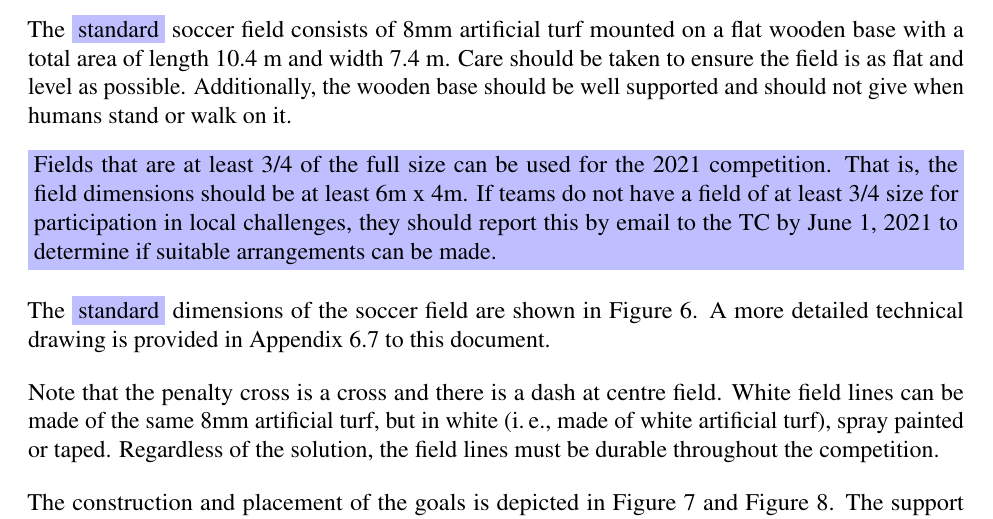
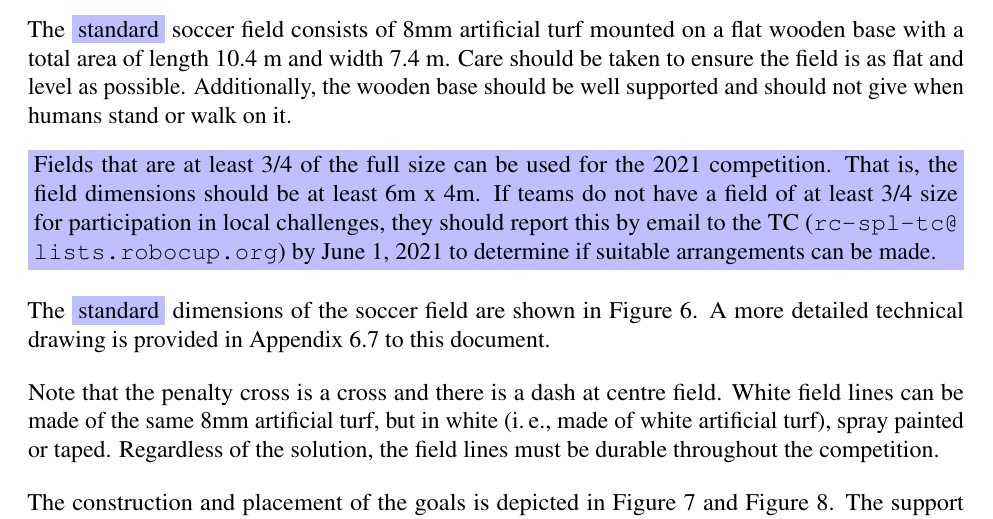
Before and after one commit to RoboCup-SPL/Rules, a LaTeX document (Rules 2021/SPL-Rules.tex, which reads Rules 2021/content/rules.tex): part of page 36 of 60, cut so that both start at the same text. Compiled offline with pdfLaTeX.

Commit message:
be specific how to contact tc

```diff
--- a/Rules 2021/content/rules.tex
+++ b/Rules 2021/content/rules.tex
@@ -11,7 +11,7 @@ Therefore, the following re-produces the rules from RoboCup SPL 2020, with vario
 
 The \cbw{standard} soccer field consists of 8mm artificial turf mounted on a flat wooden base with a total area of length \TotalLength and width \TotalWidth.  Care should be taken to ensure the field is as flat and level as possible.  Additionally, the wooden base should be well supported and should not give when humans stand or walk on it.
 
-\cbp{Fields that are at least 3/4 of the full size can be used for the 2021 competition. That is, the field dimensions should be at least 6m x 4m. If teams do not have a field of at least 3/4 size for participation in local challenges, they should report this by email to the TC by June 1, 2021 to determine if suitable arrangements can be made.}
+\cbp{Fields that are at least 3/4 of the full size can be used for the 2021 competition. That is, the field dimensions should be at least 6m x 4m. If teams do not have a field of at least 3/4 size for participation in local challenges, they should report this by email to the TC (\url{rc-spl-tc@lists.robocup.org}) by June 1, 2021 to determine if suitable arrangements can be made.}
 
 The \cbw{standard} dimensions of the soccer field are shown in Figure~\ref{fig:field_dim}.
 A more detailed technical drawing is provided in Appendix~\ref{apx:technical-drawing} to this document.
```
